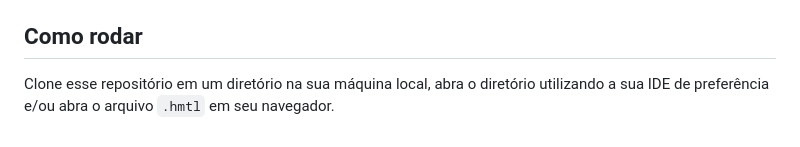
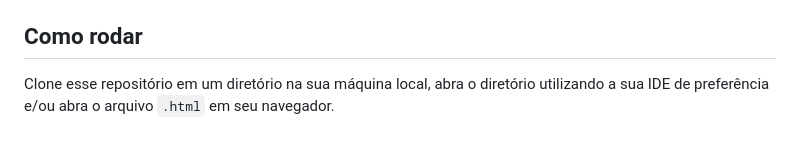
Before and after one commit to osmaclean/adegaDoPericles_DNC, a Markdown page: README.md, the part around the change printed below. GitHub-like rendering.

Commit message:
fix: update README.md

````diff
--- a/README.md
+++ b/README.md
@@ -95,4 +95,4 @@ Deploy realizado pela plataforma Vercel. Clique no botão abaixo e acesse o proj
 [![portfolio](https://img.shields.io/badge/-CLIQUE%20AQUI-yellowgreen)](https://adega-do-pericles-dnc.vercel.app)
 
 ## Como rodar
-Clone esse repositório em um diretório na sua máquina local, abra o diretório utilizando a sua IDE de preferência e/ou abra o arquivo ```.hmtl``` em seu navegador.
+Clone esse repositório em um diretório na sua máquina local, abra o diretório utilizando a sua IDE de preferência e/ou abra o arquivo ```.html``` em seu navegador.
````
Also changed, not shown: other parts of README.md (+1 -1 lines).
